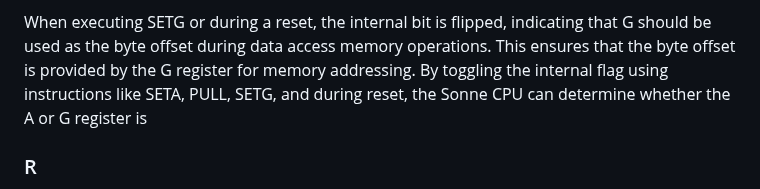
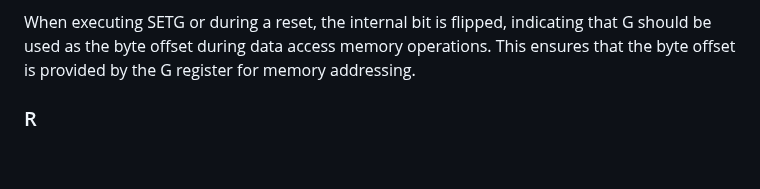
Before and after one commit to michaelmangelsdorf/Sonne8, a Markdown page: README.md, the part around the change. Drawn GitHub-style; blank space fills up the shorter version.

```diff
--- a/README.md
+++ b/README.md
@@ -80,7 +80,6 @@ The SETA instruction is used to set the internal flag to that the A register sho
 
 When executing SETG or during a reset, the internal bit is flipped, indicating that G should be used as the byte offset during data access memory operations.
 This ensures that the byte offset is provided by the G register for memory addressing.
-By toggling the internal flag using instructions like SETA, PULL, SETG, and during reset, the Sonne CPU can determine whether the A or G register is
 
 ### R
 
```
